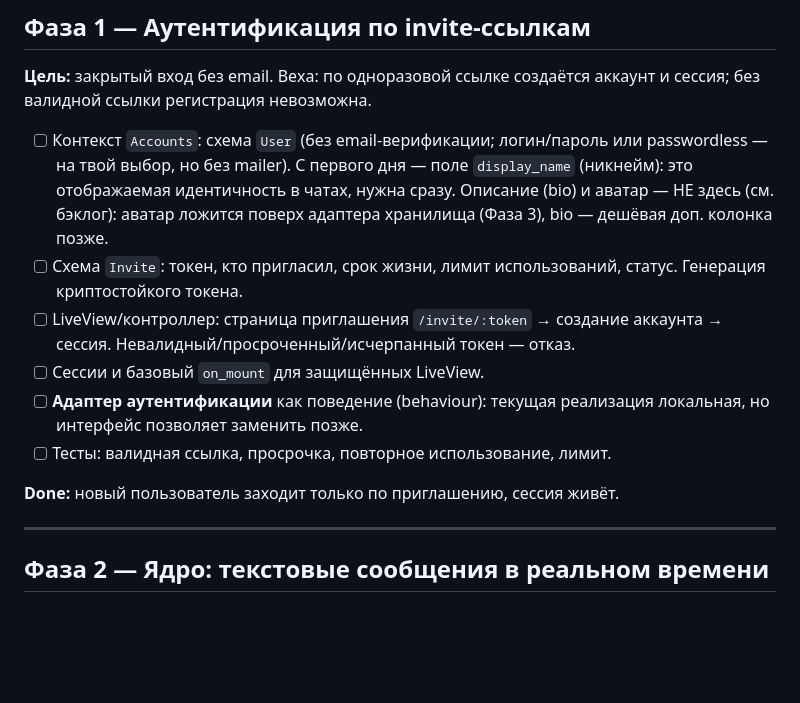
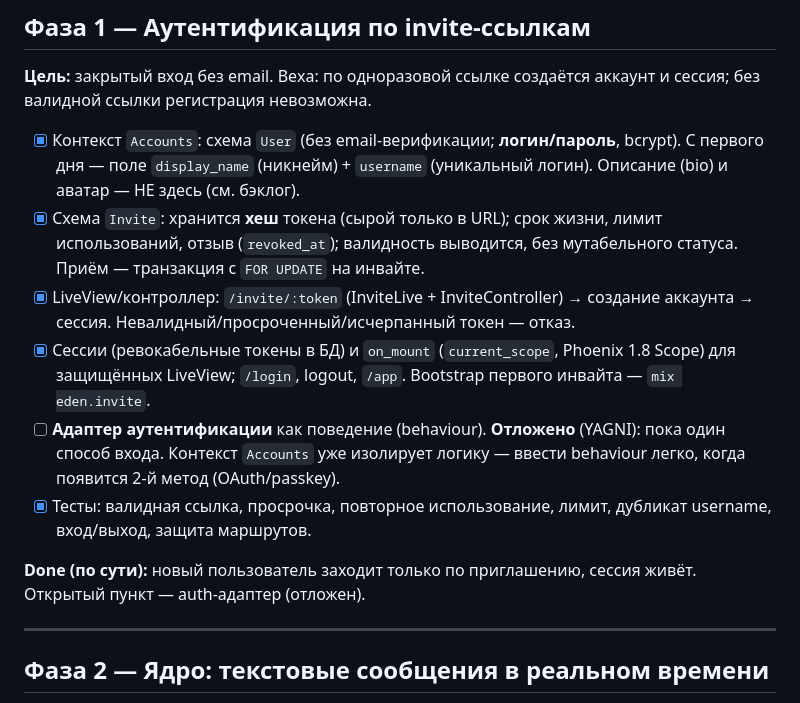
Before and after one commit to matthewbkrr/eden, a Markdown page: ROADMAP.md, the part around the change. GitHub-like rendering; blank space fills up the shorter version.

Commit message:
docs: mark Phase 1 progress; defer auth-adapter behaviour (YAGNI)

```diff
--- a/ROADMAP.md
+++ b/ROADMAP.md
@@ -81,21 +81,25 @@ Channels / LiveView, PostgreSQL. Аудитория на старте ~20 чел
 **Цель:** закрытый вход без email. Веха: по одноразовой ссылке создаётся
 аккаунт и сессия; без валидной ссылки регистрация невозможна.
 
-- [ ] Контекст `Accounts`: схема `User` (без email-верификации; логин/пароль
-      или passwordless — на твой выбор, но без mailer). С первого дня — поле
-      `display_name` (никнейм): это отображаемая идентичность в чатах, нужна
-      сразу. Описание (bio) и аватар — НЕ здесь (см. бэклог): аватар ложится
-      поверх адаптера хранилища (Фаза 3), bio — дешёвая доп. колонка позже.
-- [ ] Схема `Invite`: токен, кто пригласил, срок жизни, лимит использований,
-      статус. Генерация криптостойкого токена.
-- [ ] LiveView/контроллер: страница приглашения `/invite/:token` → создание
-      аккаунта → сессия. Невалидный/просроченный/исчерпанный токен — отказ.
-- [ ] Сессии и базовый `on_mount` для защищённых LiveView.
-- [ ] **Адаптер аутентификации** как поведение (behaviour): текущая реализация
-      локальная, но интерфейс позволяет заменить позже.
-- [ ] Тесты: валидная ссылка, просрочка, повторное использование, лимит.
+- [x] Контекст `Accounts`: схема `User` (без email-верификации; **логин/пароль**,
+      bcrypt). С первого дня — поле `display_name` (никнейм) + `username`
+      (уникальный логин). Описание (bio) и аватар — НЕ здесь (см. бэклог).
+- [x] Схема `Invite`: хранится **хеш** токена (сырой только в URL); срок жизни,
+      лимит использований, отзыв (`revoked_at`); валидность выводится, без
+      мутабельного статуса. Приём — транзакция с `FOR UPDATE` на инвайте.
+- [x] LiveView/контроллер: `/invite/:token` (InviteLive + InviteController) →
+      создание аккаунта → сессия. Невалидный/просроченный/исчерпанный токен — отказ.
+- [x] Сессии (ревокабельные токены в БД) и `on_mount` (`current_scope`,
+      Phoenix 1.8 Scope) для защищённых LiveView; `/login`, logout, `/app`.
+      Bootstrap первого инвайта — `mix eden.invite`.
+- [ ] **Адаптер аутентификации** как поведение (behaviour). **Отложено**
+      (YAGNI): пока один способ входа. Контекст `Accounts` уже изолирует логику —
+      ввести behaviour легко, когда появится 2-й метод (OAuth/passkey).
+- [x] Тесты: валидная ссылка, просрочка, повторное использование, лимит,
+      дубликат username, вход/выход, защита маршрутов.
 
-**Done:** новый пользователь заходит только по приглашению, сессия живёт.
+**Done (по сути):** новый пользователь заходит только по приглашению, сессия
+живёт. Открытый пункт — auth-адаптер (отложен).
 
 ---
 
```
